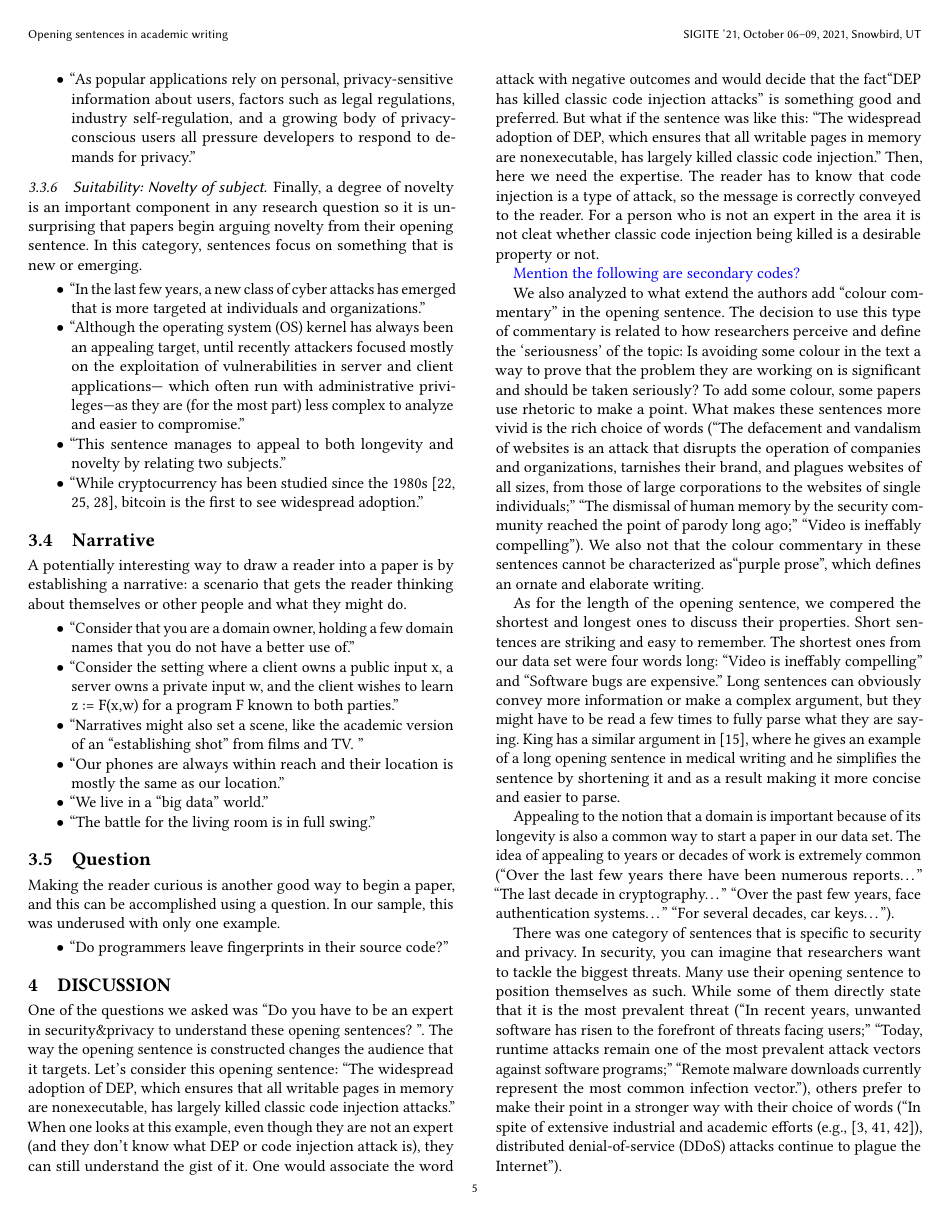
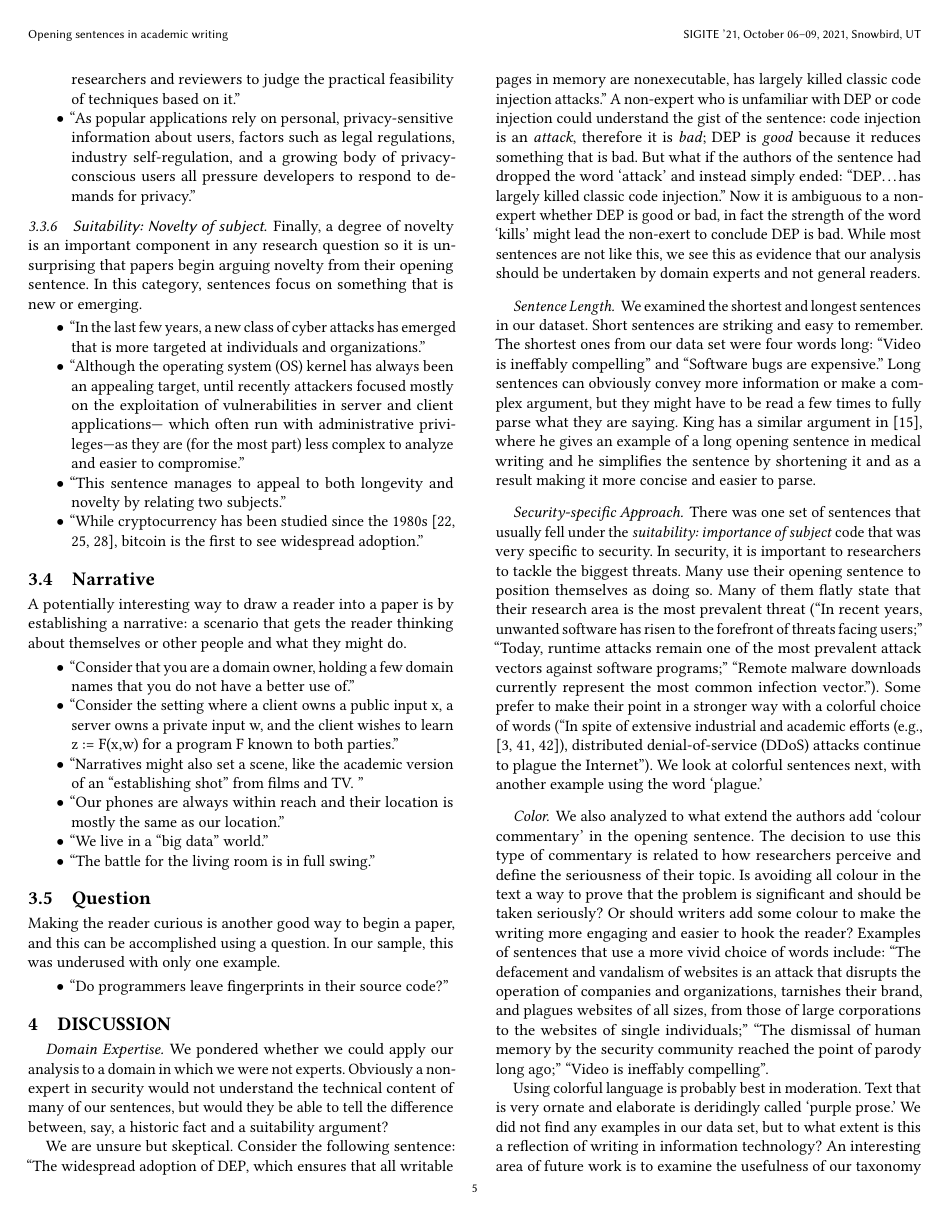
Before and after one commit to MadibaGroup/2020-Opening, a LaTeX paper (sigite/main.tex): page 5 of 6. Compiled offline with pdfLaTeX.

Commit message:
discussion section done 💦

```diff
--- a/sigite/main.tex
+++ b/sigite/main.tex
@@ -336,20 +338,24 @@ Grounded theory is used as a methodology in security and privacy research. Some
 		\item ``Do programmers leave fingerprints in their source code?''
 	\end{itemize}
 
-	\section{Discussion}
-	\label{sec:disc}
-One of the questions we asked was ``Do you have to be an expert in security\&privacy to understand these opening sentences? ''. The way the opening sentence is constructed changes the audience that it targets. Let's consider this opening sentence: ``The widespread adoption of DEP, which ensures that all writable pages in memory are nonexecutable, has largely killed classic code injection attacks.'' When one looks at this example, even though they are not an expert (and they don't know what DEP or code injection attack is), they can still understand the gist of it. One would associate the word attack with negative outcomes and would decide that the fact``DEP has killed classic code injection attacks'' is something good and preferred. But what if the sentence was like this: ``The widespread adoption of DEP, which ensures that all writable pages in memory are nonexecutable, has largely killed classic code injection.'' Then, here we need the expertise. The reader has to know that code injection is a type of attack, so the message is correctly conveyed to the reader. For a person who is not an expert in the area it is not cleat whether classic code injection being killed is a desirable property or not.
+
+\section{Discussion}
+\label{sec:disc}
 
 
-\textblue{Mention the following are secondary codes?}
+\paragraph{Domain Expertise.} We pondered whether we could apply our analysis to a domain in which we were not experts. Obviously a non-expert in security would not understand the technical content of many of our sentences, but would they be able to tell the difference between, say, a historic fact and a suitability argument?
 
-We also analyzed to what extend the authors add ``colour commentary'' in the opening sentence. The decision to use this type of commentary is related to how researchers perceive and define the `seriousness' of the topic: Is avoiding some colour in the text a way to prove that the problem they are working on is significant and should be taken seriously? To add some colour, some papers use rhetoric to make a point. What makes these sentences more vivid is the rich choice of words (``The defacement and vandalism of websites is an attack that disrupts the operation of companies and organizations, tarnishes their brand, and plagues websites of all sizes, from those of large corporations to the websites of single individuals;'' ``The dismissal of human memory by the security community reached the point of parody long ago;'' ``Video is ineffably compelling''). We also not that the colour commentary in these sentences cannot be characterized as``purple prose'', which defines an ornate and elaborate writing.
+We are unsure but skeptical. Consider the following sentence: ``The widespread adoption of DEP, which ensures that all writable pages in memory are nonexecutable, has largely killed classic code injection attacks.'' A non-expert who is unfamiliar with DEP or code injection could understand the gist of the sentence: code injection is an \textit{attack}, therefore it is \textit{bad}; DEP is \textit{good} because it reduces something that is bad. But what if the authors of the sentence had dropped the word `attack' and instead simply ended: ``DEP\ldots has largely killed classic code injection.'' Now it is ambiguous to a non-expert whether DEP is good or bad, in fact the strength of the word `kills' might lead the non-exert to conclude DEP is bad. While most sentences are not like this, we see this as evidence that our analysis should be undertaken by domain experts and not general readers.
 
-As for the length of the opening sentence, we compered the shortest and longest ones to discuss their properties. Short sentences are striking and easy to remember. The shortest ones from our data set were four words long: ``Video is ineffably compelling'' and ``Software bugs are expensive.'' Long sentences can obviously convey more information or make a complex argument, but they might have to be read a few times to fully parse what they are saying. King has a similar argument in~\cite{king1967opening}, where he gives an example of a long opening sentence in medical writing and he simplifies the sentence by shortening it and as a result making it more concise and easier to parse.
+\paragraph{Sentence Length.} We examined the shortest and longest sentences in our dataset. Short sentences are striking and easy to remember. The shortest ones from our data set were four words long: ``Video is ineffably compelling'' and ``Software bugs are expensive.'' Long sentences can obviously convey more information or make a complex argument, but they might have to be read a few times to fully parse what they are saying. King has a similar argument in~\cite{king1967opening}, where he gives an example of a long opening sentence in medical writing and he simplifies the sentence by shortening it and as a result making it more concise and easier to parse.
 
-Appealing to the notion that a domain is important because of its longevity is also a common way to start a paper in our data set. The idea of appealing to years or decades of work is extremely common (``Over the last few years there have been numerous reports…'' ``The last decade in cryptography…'' ``Over the past few years, face authentication systems…'' ``For several decades, car keys…'').
+\paragraph{Security-specific Approach.} There was one set of sentences that usually fell under the \textit{suitability: importance of subject} code that was very specific to security. In security, it is important to researchers to tackle the biggest threats. Many use their opening sentence to position themselves as doing so. Many of them flatly state that their research area is the most prevalent threat (``In recent years, unwanted software has risen to the forefront of threats facing users;'' ``Today, runtime attacks remain one of the most prevalent attack vectors against software programs;'' ``Remote malware downloads currently represent the most common infection vector.''). Some prefer to make their point in a stronger way with a colorful choice of words (``In spite of extensive industrial and academic efforts (e.g., [3, 41, 42]), distributed denial-of-service (DDoS) attacks continue to plague the Internet''). We look at colorful sentences next, with another example using the word `plague.'
 
-There was one category of sentences that is specific to security and privacy. In security, you can imagine that researchers want to tackle the biggest threats. Many use their opening sentence to position themselves as such. While some of them directly state that it is the most prevalent threat (``In recent years, unwanted software has risen to the forefront of threats facing users;'' ``Today, runtime attacks remain one of the most prevalent attack vectors against software programs;'' ``Remote malware downloads currently represent the most common infection vector.''), others prefer to make their point in a stronger way with their choice of words (``In spite of extensive industrial and academic efforts (e.g., [3, 41, 42]), distributed denial-of-service (DDoS) attacks continue to plague the Internet'').
+\paragraph{Color} We also analyzed to what extend the authors add `colour commentary' in the opening sentence. The decision to use this type of commentary is related to how researchers perceive and define the seriousness of their topic. Is avoiding all colour in the text a way to prove that the problem is significant and should be taken seriously? Or should writers add some colour to make the writing more engaging and easier to hook the reader? Examples of sentences that use a more vivid choice of words include: ``The defacement and vandalism of websites is an attack that disrupts the operation of companies and organizations, tarnishes their brand, and plagues websites of all sizes, from those of large corporations to the websites of single individuals;'' ``The dismissal of human memory by the security community reached the point of parody long ago;'' ``Video is ineffably compelling''.
+
+Using colorful language is probably best in moderation. Text that is very ornate and elaborate is deridingly called `purple prose.' We did not find any examples in our data set, but to what extent is this a reflection of writing in information technology? An interesting area of future work is to examine the usefulness of our taxonomy in both other STEM domains, but also in academic writing in arts and the humanities.
+
+\paragraph{The Arc of Time.} Appealing to the notion that a domain is important because of its longevity is also a common way to start a paper in our data set. The idea of appealing to years or decades of work is extremely common (``Over the last few years there have been numerous reports…'' ``The last decade in cryptography…'' ``Over the past few years, face authentication systems…'' ``For several decades, car keys…''). The longest timeframe in our dataset is: ``Redaction of sensitive information from documents has been used since ancient times as a means of concealing and removing secrets from texts intended for public release.''
 
 
 	\section{Conclusion and Future Work}
```
Also changed, not shown: sigite/main.pdf, sigite/main.tex (3 more changed lines), 4 other files.
